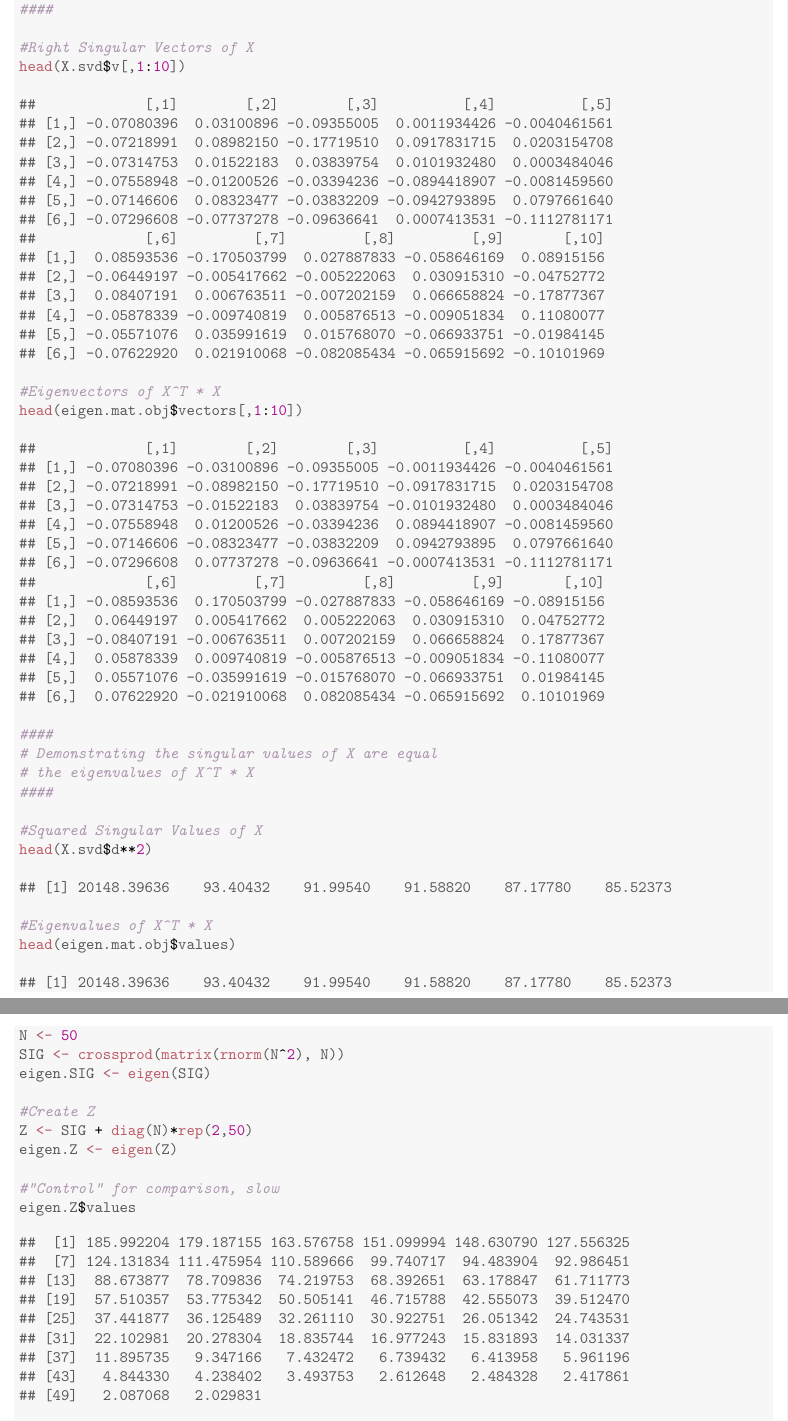
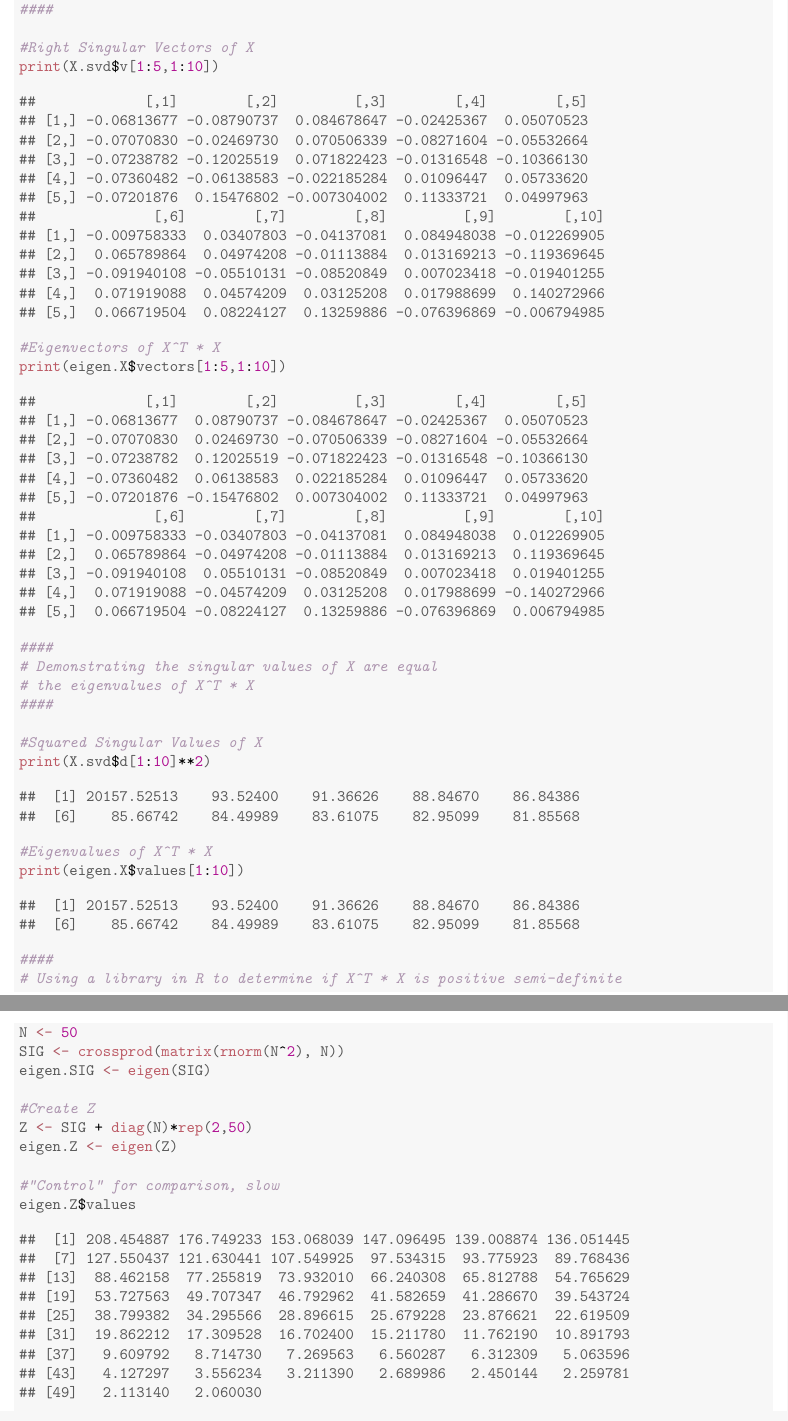
Before and after one commit to jtkwar/stat243, a LaTeX document (ps7/ps7.tex): two parts of pages 3 and 4 of 5, joined at a grey line, cut so that both start at the same text. Compiled offline with pdfLaTeX.

Commit message:
ps7 commit

```diff
--- a/ps7/ps7.tex
+++ b/ps7/ps7.tex
@@ -124,43 +124,39 @@ To show that $X^T X$ is semi-positive definite, take a vector, \emph{v}, such th
 \hlcom{####}
 
 \hlcom{#Right Singular Vectors of X}
-\hlkwd{head}\hlstd{(X.svd}\hlopt{$}\hlstd{v[,}\hlnum{1}\hlopt{:}\hlnum{10}\hlstd{])}
+\hlkwd{print}\hlstd{(X.svd}\hlopt{$}\hlstd{v[}\hlnum{1}\hlopt{:}\hlnum{5}\hlstd{,}\hlnum{1}\hlopt{:}\hlnum{10}\hlstd{])}
 \end{alltt}
 \begin{verbatim}
-##             [,1]        [,2]        [,3]          [,4]          [,5]
-## [1,] -0.07080396  0.03100896 -0.09355005  0.0011934426 -0.0040461561
-## [2,] -0.07218991  0.08982150 -0.17719510  0.0917831715  0.0203154708
-## [3,] -0.07314753  0.01522183  0.03839754  0.0101932480  0.0003484046
-## [4,] -0.07558948 -0.01200526 -0.03394236 -0.0894418907 -0.0081459560
-## [5,] -0.07146606  0.08323477 -0.03832209 -0.0942793895  0.0797661640
-## [6,] -0.07296608 -0.07737278 -0.09636641  0.0007413531 -0.1112781171
-##             [,6]         [,7]         [,8]         [,9]       [,10]
-## [1,]  0.08593536 -0.170503799  0.027887833 -0.058646169  0.08915156
-## [2,] -0.06449197 -0.005417662 -0.005222063  0.030915310 -0.04752772
-## [3,]  0.08407191  0.006763511 -0.007202159  0.066658824 -0.17877367
-## [4,] -0.05878339 -0.009740819  0.005876513 -0.009051834  0.11080077
-## [5,] -0.05571076  0.035991619  0.015768070 -0.066933751 -0.01984145
-## [6,] -0.07622920  0.021910068 -0.082085434 -0.065915692 -0.10101969
+##             [,1]        [,2]         [,3]        [,4]        [,5]
+## [1,] -0.06813677 -0.08790737  0.084678647 -0.02425367  0.05070523
+## [2,] -0.07070830 -0.02469730  0.070506339 -0.08271604 -0.05532664
+## [3,] -0.07238782 -0.12025519  0.071822423 -0.01316548 -0.10366130
+## [4,] -0.07360482 -0.06138583 -0.022185284  0.01096447  0.05733620
+## [5,] -0.07201876  0.15476802 -0.007304002  0.11333721  0.04997963
+##              [,6]        [,7]        [,8]         [,9]        [,10]
+## [1,] -0.009758333  0.03407803 -0.04137081  0.084948038 -0.012269905
+## [2,]  0.065789864  0.04974208 -0.01113884  0.013169213 -0.119369645
+## [3,] -0.091940108 -0.05510131 -0.08520849  0.007023418 -0.019401255
+## [4,]  0.071919088  0.04574209  0.03125208  0.017988699  0.140272966
+## [5,]  0.066719504  0.08224127  0.13259886 -0.076396869 -0.006794985
 \end{verbatim}
 \begin{alltt}
 \hlcom{#Eigenvectors of X^T * X}
-\hlkwd{head}\hlstd{(eigen.mat.obj}\hlopt{$}\hlstd{vectors[,}\hlnum{1}\hlopt{:}\hlnum{10}\hlstd{])}
+\hlkwd{print}\hlstd{(eigen.X}\hlopt{$}\hlstd{vectors[}\hlnum{1}\hlopt{:}\hlnum{5}\hlstd{,}\hlnum{1}\hlopt{:}\hlnum{10}\hlstd{])}
 \end{alltt}
 \begin{verbatim}
-##             [,1]        [,2]        [,3]          [,4]          [,5]
-## [1,] -0.07080396 -0.03100896 -0.09355005 -0.0011934426 -0.0040461561
-## [2,] -0.07218991 -0.08982150 -0.17719510 -0.0917831715  0.0203154708
-## [3,] -0.07314753 -0.01522183  0.03839754 -0.0101932480  0.0003484046
-## [4,] -0.07558948  0.01200526 -0.03394236  0.0894418907 -0.0081459560
-## [5,] -0.07146606 -0.08323477 -0.03832209  0.0942793895  0.0797661640
-## [6,] -0.07296608  0.07737278 -0.09636641 -0.0007413531 -0.1112781171
-##             [,6]         [,7]         [,8]         [,9]       [,10]
-## [1,] -0.08593536  0.170503799 -0.027887833 -0.058646169 -0.08915156
-## [2,]  0.06449197  0.005417662  0.005222063  0.030915310  0.04752772
-## [3,] -0.08407191 -0.006763511  0.007202159  0.066658824  0.17877367
-## [4,]  0.05878339  0.009740819 -0.005876513 -0.009051834 -0.11080077
-## [5,]  0.05571076 -0.035991619 -0.015768070 -0.066933751  0.01984145
-## [6,]  0.07622920 -0.021910068  0.082085434 -0.065915692  0.10101969
+##             [,1]        [,2]         [,3]        [,4]        [,5]
+## [1,] -0.06813677  0.08790737 -0.084678647 -0.02425367  0.05070523
+## [2,] -0.07070830  0.02469730 -0.070506339 -0.08271604 -0.05532664
+## [3,] -0.07238782  0.12025519 -0.071822423 -0.01316548 -0.10366130
+## [4,] -0.07360482  0.06138583  0.022185284  0.01096447  0.05733620
+## [5,] -0.07201876 -0.15476802  0.007304002  0.11333721  0.04997963
+##              [,6]        [,7]        [,8]         [,9]        [,10]
+## [1,] -0.009758333 -0.03407803 -0.04137081  0.084948038  0.012269905
+## [2,]  0.065789864 -0.04974208 -0.01113884  0.013169213  0.119369645
+## [3,] -0.091940108  0.05510131 -0.08520849  0.007023418  0.019401255
+## [4,]  0.071919088 -0.04574209  0.03125208  0.017988699 -0.140272966
+## [5,]  0.066719504 -0.08224127  0.13259886 -0.076396869  0.006794985
 \end{verbatim}
 \begin{alltt}
 \hlcom{####}
@@ -169,22 +165,25 @@ To show that $X^T X$ is semi-positive definite, take a vector, \emph{v}, such th
 \hlcom{####}
 
 \hlcom{#Squared Singular Values of X}
-\hlkwd{head}\hlstd{(X.svd}\hlopt{$}\hlstd{d}\hlopt{**}\hlnum{2}\hlstd{)}
+\hlkwd{print}\hlstd{(X.svd}\hlopt{$}\hlstd{d[}\hlnum{1}\hlopt{:}\hlnum{10}\hlstd{]}\hlopt{**}\hlnum{2}\hlstd{)}
 \end{alltt}
 \begin{verbatim}
-## [1] 20148.39636    93.40432    91.99540    91.58820    87.17780    85.52373
+##  [1] 20157.52513    93.52400    91.36626    88.84670    86.84386
+##  [6]    85.66742    84.49989    83.61075    82.95099    81.85568
 \end{verbatim}
 \begin{alltt}
 \hlcom{#Eigenvalues of X^T * X}
-\hlkwd{head}\hlstd{(eigen.mat.obj}\hlopt{$}\hlstd{values)}
+\hlkwd{print}\hlstd{(eigen.X}\hlopt{$}\hlstd{values[}\hlnum{1}\hlopt{:}\hlnum{10}\hlstd{])}
 \end{alltt}
 \begin{verbatim}
-## [1] 20148.39636    93.40432    91.99540    91.58820    87.17780    85.52373
+##  [1] 20157.52513    93.52400    91.36626    88.84670    86.84386
+##  [6]    85.66742    84.49989    83.61075    82.95099    81.85568
 \end{verbatim}
 \begin{alltt}
 \hlcom{####}
-\hlcom{# Is X^T * X positive semi-definite?}
+\hlcom{# Using a library in R to determine if X^T * X is positive semi-definite}
 \hlcom{####}
+
 \hlkwd{library}\hlstd{(matrixcalc)}
 \hlkwd{is.positive.semi.definite}\hlstd{(}\hlkwd{t}\hlstd{(X)} \hlopt{%*%} \hlstd{X)}
 \end{alltt}
@@ -214,30 +213,30 @@ An example block of code to demonstrate above equations at play.
 \hlstd{eigen.Z}\hlopt{$}\hlstd{values}
 \end{alltt}
 \begin{verbatim}
-##  [1] 185.992204 179.187155 163.576758 151.099994 148.630790 127.556325
-##  [7] 124.131834 111.475954 110.589666  99.740717  94.483904  92.986451
-## [13]  88.673877  78.709836  74.219753  68.392651  63.178847  61.711773
-## [19]  57.510357  53.775342  50.505141  46.715788  42.555073  39.512470
-## [25]  37.441877  36.125489  32.261110  30.922751  26.051342  24.743531
-## [31]  22.102981  20.278304  18.835744  16.977243  15.831893  14.031337
-## [37]  11.895735   9.347166   7.432472   6.739432   6.413958   5.961196
-## [43]   4.844330   4.238402   3.493753   2.612648   2.484328   2.417861
-## [49]   2.087068   2.029831
+##  [1] 208.454887 176.749233 153.068039 147.096495 139.008874 136.051445
+##  [7] 127.550437 121.630441 107.549925  97.534315  93.775923  89.768436
+## [13]  88.462158  77.255819  73.932010  66.240308  65.812788  54.765629
+## [19]  53.727563  49.707347  46.792962  41.582659  41.286670  39.543724
+## [25]  38.799382  34.295566  28.896615  25.679228  23.876621  22.619509
+## [31]  19.862212  17.309528  16.702400  15.211780  11.762190  10.891793
+## [37]   9.609792   8.714730   7.269563   6.560287   6.312309   5.063596
+## [43]   4.127297   3.556234   3.211390   2.689986   2.450144   2.259781
+## [49]   2.113140   2.060030
 \end{verbatim}
 \begin{alltt}
 \hlcom{#O(n) calculation, fast}
 \hlstd{eigen.SIG}\hlopt{$}\hlstd{values} \hlopt{+} \hlkwd{rep}\hlstd{(}\hlnum{2}\hlstd{,}\hlnum{50}\hlstd{)}
 \end{alltt}
 \begin{verbatim}
-##  [1] 185.992204 179.187155 163.576758 151.099994 148.630790 127.556325
-##  [7] 124.131834 111.475954 110.589666  99.740717  94.483904  92.986451
-## [13]  88.673877  78.709836  74.219753  68.392651  63.178847  61.711773
-## [19]  57.510357  53.775342  50.505141  46.715788  42.555073  39.512470
-## [25]  37.441877  36.125489  32.261110  30.922751  26.051342  24.743531
-## [31]  22.102981  20.278304  18.835744  16.977243  15.831893  14.031337
-## [37]  11.895735   9.347166   7.432472   6.739432   6.413958   5.961196
-## [43]   4.844330   4.238402   3.493753   2.612648   2.484328   2.417861
-## [49]   2.087068   2.029831
+##  [1] 208.454887 176.749233 153.068039 147.096495 139.008874 136.051445
+##  [7] 127.550437 121.630441 107.549925  97.534315  93.775923  89.768436
+## [13]  88.462158  77.255819  73.932010  66.240308  65.812788  54.765629
+## [19]  53.727563  49.707347  46.792962  41.582659  41.286670  39.543724
+## [25]  38.799382  34.295566  28.896615  25.679228  23.876621  22.619509
+## [31]  19.862212  17.309528  16.702400  15.211780  11.762190  10.891793
+## [37]   9.609792   8.714730   7.269563   6.560287   6.312309   5.063596
+## [43]   4.127297   3.556234   3.211390   2.689986   2.450144   2.259781
+## [49]   2.113140   2.060030
 \end{verbatim}
 \end{kframe}
 \end{knitrout}
```
Also changed, not shown: ps7/ps7-concordance.tex (+1 -1 lines), ps7/ps7.pdf, ps7/ps7.tex (2 more changed lines), 3 other files.
